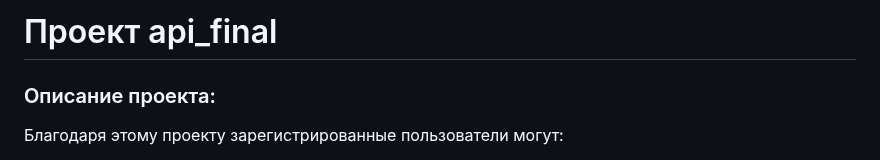
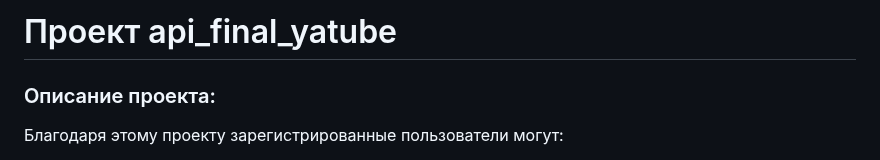
Before and after one commit to Olga-Zholudeva/api_final_yatube, a Markdown page: README.md, the part around the change. GitHub-like rendering.

Commit message:
Update README.md
Правки в README

```diff
--- a/README.md
+++ b/README.md
@@ -1,4 +1,4 @@
-# Проект api_final
+# Проект api_final_yatube
 
 ### Описание проекта:
 
```
